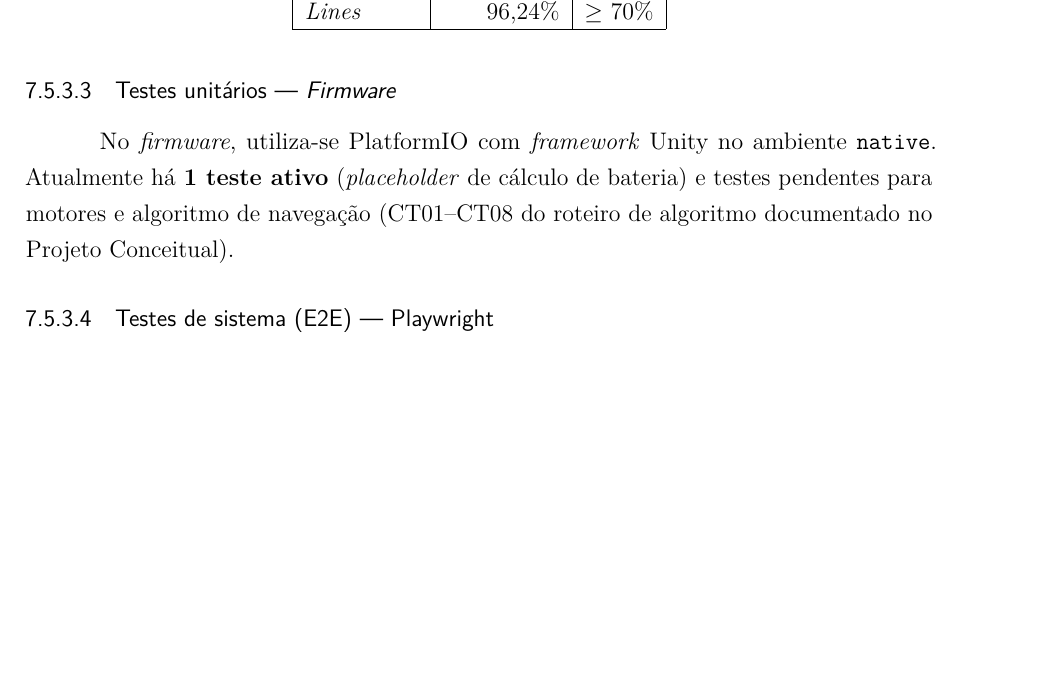
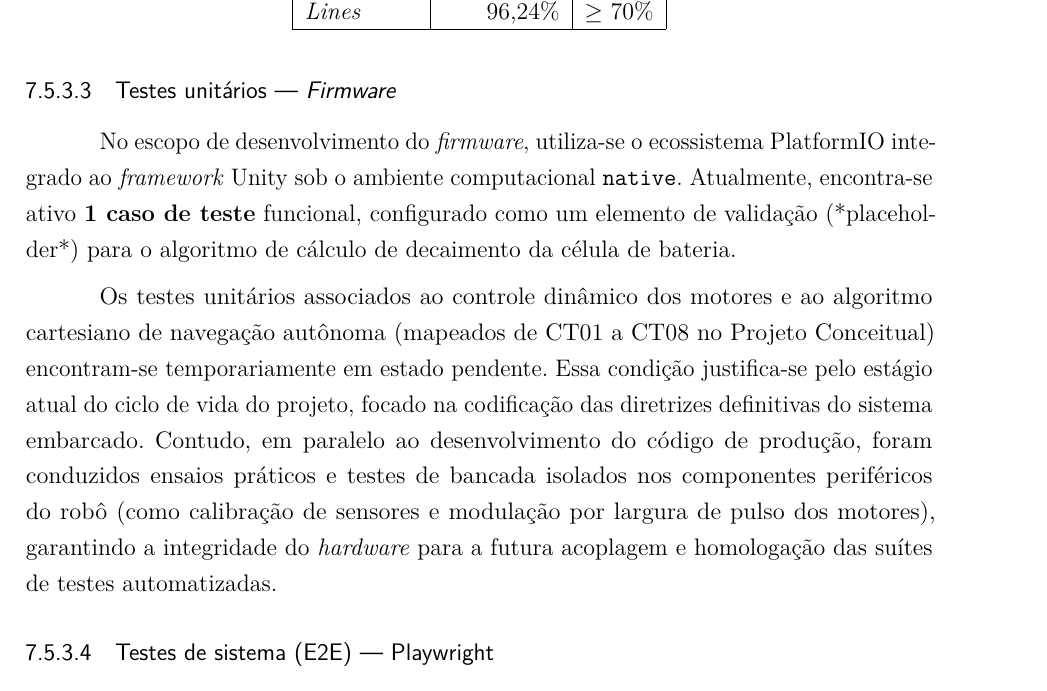
Before and after one commit to fcte-pi1/2026_1_PI1_Grupo02_Diogo, a LaTeX thesis (docs/relatorio/relatorio.tex, which reads docs/relatorio/editaveis/09_resultados.tex): part of page 71 of 79, cut so that both start at the same text, the shorter picture padded with empty space. Compiled offline with pdfLaTeX.

Commit message:
docs(soft): inclue planejamento dos testes de firmware

```diff
--- a/docs/relatorio/editaveis/09_resultados.tex
+++ b/docs/relatorio/editaveis/09_resultados.tex
@@ -821,7 +821,9 @@ A cobertura do \textit{frontend} também supera a meta de 70\%, considerando o e
 \end{table}
 
 \subsubsection{Testes unitários --- \textit{Firmware}}
-No \textit{firmware}, utiliza-se PlatformIO com \textit{framework} Unity no ambiente \texttt{native}. Atualmente há \textbf{1 teste ativo} (\textit{placeholder} de cálculo de bateria) e testes pendentes para motores e algoritmo de navegação (CT01--CT08 do roteiro de algoritmo documentado no Projeto Conceitual).
+No escopo de desenvolvimento do \textit{firmware}, utiliza-se o ecossistema PlatformIO integrado ao \textit{framework} Unity sob o ambiente computacional \texttt{native}. Atualmente, encontra-se ativo \textbf{1 caso de teste} funcional, configurado como um elemento de validação (*placeholder*) para o algoritmo de cálculo de decaimento da célula de bateria.
+
+Os testes unitários associados ao controle dinâmico dos motores e ao algoritmo cartesiano de navegação autônoma (mapeados de CT01 a CT08 no Projeto Conceitual) encontram-se temporariamente em estado pendente. Essa condição justifica-se pelo estágio atual do ciclo de vida do projeto, focado na codificação das diretrizes definitivas do sistema embarcado. Contudo, em paralelo ao desenvolvimento do código de produção, foram conduzidos ensaios práticos e testes de bancada isolados nos componentes periféricos do robô (como calibração de sensores e modulação por largura de pulso dos motores), garantindo a integridade do \textit{hardware} para a futura acoplagem e homologação das suítes de testes automatizadas.
 
 \subsubsection{Testes de sistema (E2E) --- Playwright}
 Os casos funcionais CT01--CT07 do roteiro de testes do dashboard (Capítulo 6) orientam a validação em nível de sistema. Foi implementada uma suíte E2E com \textbf{Playwright}, mapeada diretamente a esses casos de teste.
```
